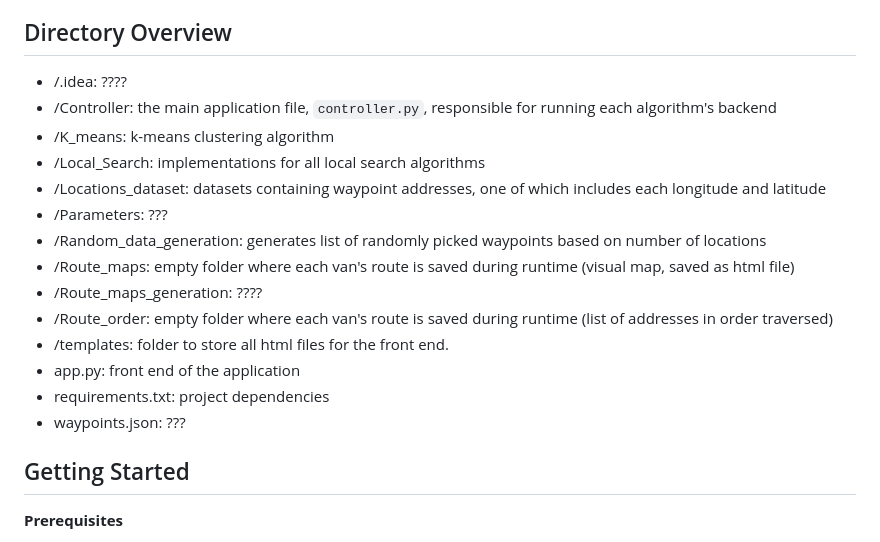
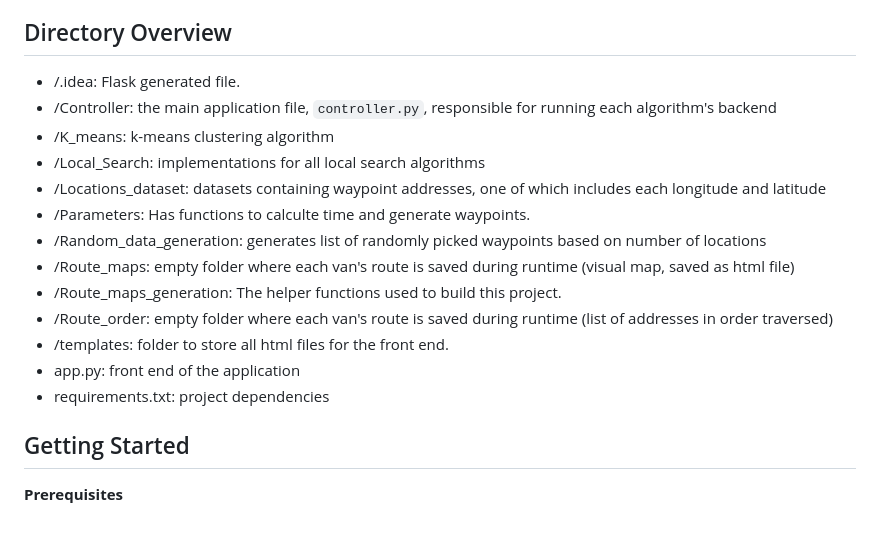
Before and after one commit to aditya1225/NEU_RedEye_Path_Optimization, a Markdown page: README.md, the part around the change. Drawn GitHub-style.

```diff
--- a/README.md
+++ b/README.md
@@ -25,20 +25,20 @@ Using the Flask framework, a locally-hosted frontend is generated to convenientl
 ADD MORE INFO HERE ABOUT FRONTEND/HOW FLASK WORKS??
 
 ## Directory Overview
-- /.idea: ????
+- /.idea: Flask generated file.
 - /Controller: the main application file, `controller.py`, responsible for running each algorithm's backend
 - /K_means: k-means clustering algorithm
 - /Local_Search: implementations for all local search algorithms
 - /Locations_dataset: datasets containing waypoint addresses, one of which includes each longitude and latitude
-- /Parameters: ???
+- /Parameters: Has functions to calculte time and generate waypoints.
 - /Random_data_generation: generates list of randomly picked waypoints based on number of locations
 - /Route_maps: empty folder where each van's route is saved during runtime (visual map, saved as html file)
-- /Route_maps_generation: ????
+- /Route_maps_generation: The helper functions used to build this project.
 - /Route_order: empty folder where each van's route is saved during runtime (list of addresses in order traversed)
 - /templates: folder to store all html files for the front end.
 - app.py: front end of the application
 - requirements.txt: project dependencies
-- waypoints.json: ???
+
 
 ## Getting Started
 
```
